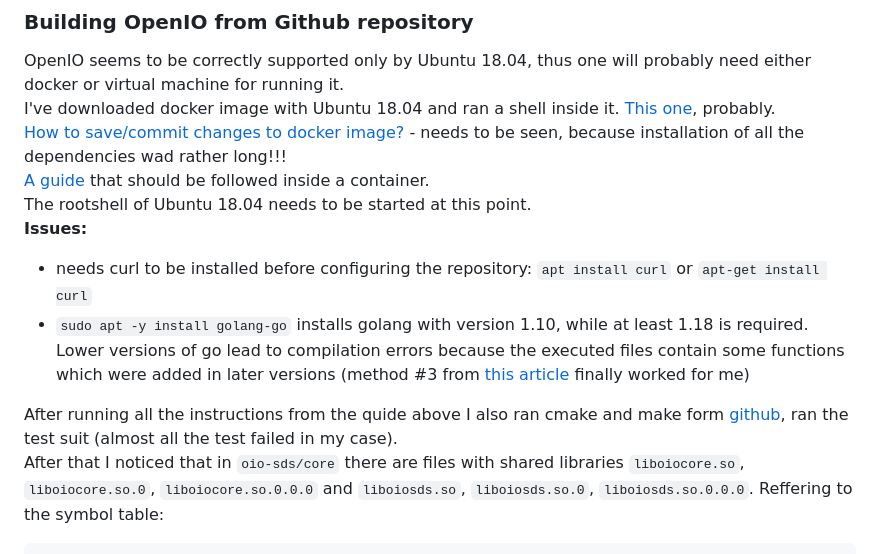
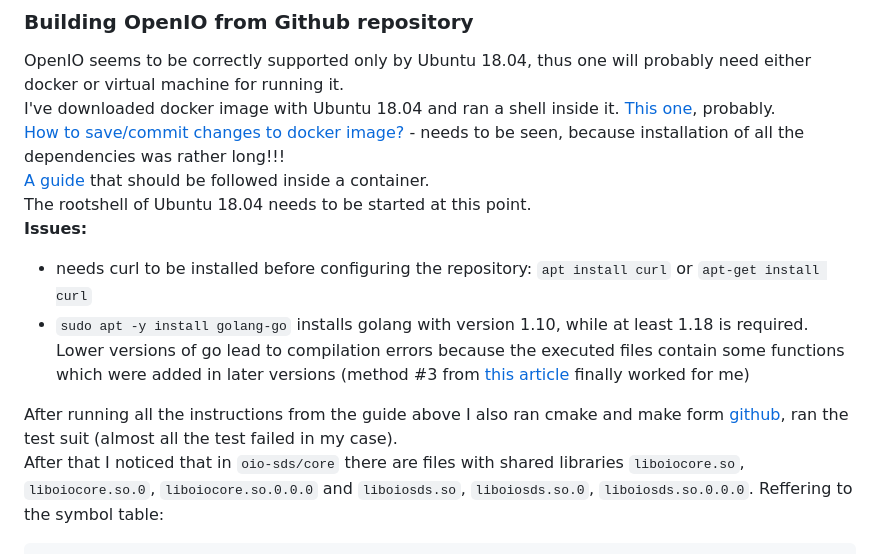
Before and after one commit to KseniyaShestakova/EPFL_internship, a Markdown page: tools.md, the part around the change. Drawn GitHub-style.

Commit message:
mistakes corrected

````diff
--- a/tools.md
+++ b/tools.md
@@ -202,14 +202,14 @@ openio cluster unlockall                  # unlock all registred services
 ### Building OpenIO from Github repository
 OpenIO seems to be correctly supported only by Ubuntu 18.04, thus one will probably need either docker or virtual machine for running it. \
 I've downloaded docker image with Ubuntu 18.04 and ran a shell inside it. [This one](https://lynxbee.com/how-to-run-ubuntu-18-04-in-docker-container/), probably. \
-[How to save/commit changes to docker image?](https://lynxbee.com/how-to-save-commit-changes-to-docker-image/) - needs to be seen, because installation of all the dependencies wad rather long!!! \
+[How to save/commit changes to docker image?](https://lynxbee.com/how-to-save-commit-changes-to-docker-image/) - needs to be seen, because installation of all the dependencies was rather long!!! \
 [A guide](https://docs.openio.io/latest/source/sandbox-guide/build_from_source.html) that should be followed inside a container. \
 The rootshell of Ubuntu 18.04 needs to be started at this point. \
 **Issues:**
 * needs curl to be installed before configuring the repository: `apt install curl` or `apt-get install curl`
 * `sudo apt -y install golang-go` installs golang with version 1.10, while at least 1.18 is required. Lower versions of go lead to compilation errors because the executed files contain some functions which were added in later versions (method #3 from [this article](https://www.cyberciti.biz/faq/how-to-install-gol-ang-on-ubuntu-linux/) finally worked for me)
 
-After running all the instructions from the quide above I also ran cmake and make form [github](https://github.com/open-io/oio-sds/blob/master/BUILD.md), ran the test suit (almost all the test failed in my case). \
+After running all the instructions from the guide above I also ran cmake and make form [github](https://github.com/open-io/oio-sds/blob/master/BUILD.md), ran the test suit (almost all the test failed in my case). \
 After that I noticed that in `oio-sds/core` there are files with shared libraries `liboiocore.so`, `liboiocore.so.0`, `liboiocore.so.0.0.0` and `liboiosds.so`, `liboiosds.so.0`, `liboiosds.so.0.0.0`.
  Reffering to the symbol table:
  ```
````
